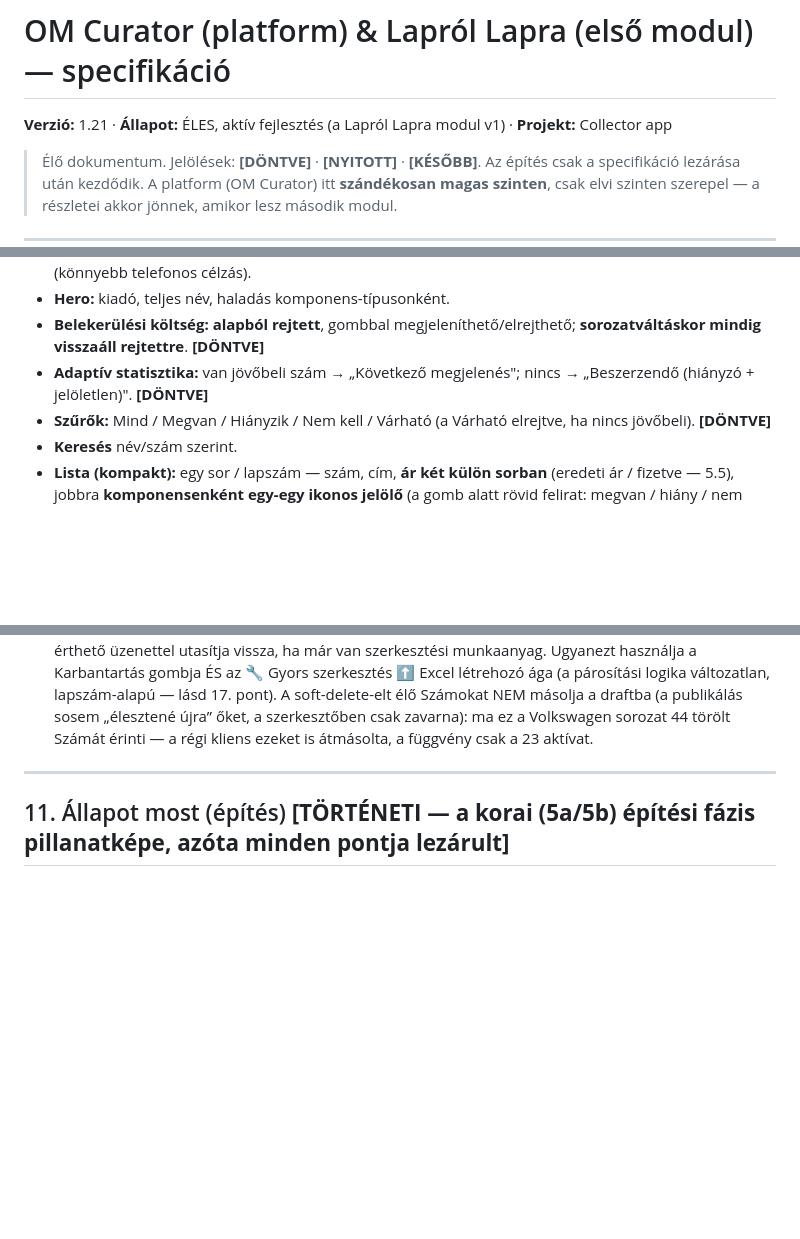
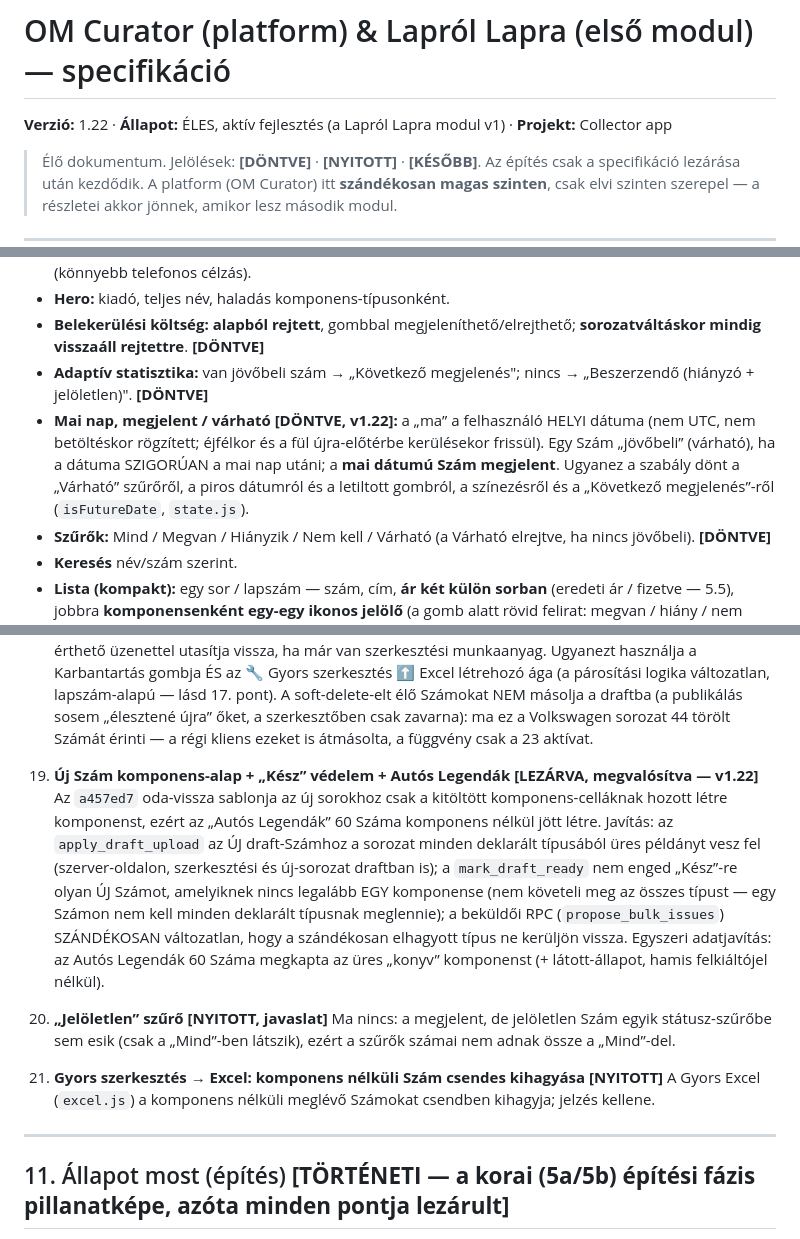
Before and after one commit to Markovac76/laprol-lapra, a Markdown page: laprol-lapra-specifikacio.md, 3 parts joined by grey strips. Rendered like a GitHub page; blank space fills up the shorter version.

Commit message:
Dokumentáció: specifikáció v1.22, állapot-összefoglaló v10 (Autós Legendák hibája, dátumszabály, lapozás)
Co-Authored-By: Claude Sonnet 5.5 <noreply@anthropic.com>

```diff
--- a/laprol-lapra-specifikacio.md
+++ b/laprol-lapra-specifikacio.md
@@ -1,6 +1,6 @@
 # OM Curator (platform) & Lapról Lapra (első modul) — specifikáció
 
-**Verzió:** 1.21 · **Állapot:** ÉLES, aktív fejlesztés (a Lapról Lapra modul v1) · **Projekt:** Collector app
+**Verzió:** 1.22 · **Állapot:** ÉLES, aktív fejlesztés (a Lapról Lapra modul v1) · **Projekt:** Collector app
 
 > Élő dokumentum. Jelölések: **[DÖNTVE]** · **[NYITOTT]** · **[KÉSŐBB]**.
 > Az építés csak a specifikáció lezárása után kezdődik. A platform (OM Curator) itt **szándékosan magas szinten**, csak elvi szinten szerepel — a részletei akkor jönnek, amikor lesz második modul.
@@ -227,6 +227,7 @@ A fő használat a bolhapiac, tűző napon. Ezért a lapszám-színek **erős h
 - **Hero:** kiadó, teljes név, haladás komponens-típusonként.
 - **Belekerülési költség:** **alapból rejtett**, gombbal megjeleníthető/elrejthető; **sorozatváltáskor mindig visszaáll rejtettre**. **[DÖNTVE]**
 - **Adaptív statisztika:** van jövőbeli szám → „Következő megjelenés"; nincs → „Beszerzendő (hiányzó + jelöletlen)". **[DÖNTVE]**
+- **Mai nap, megjelent / várható [DÖNTVE, v1.22]:** a „ma” a felhasználó HELYI dátuma (nem UTC, nem betöltéskor rögzített; éjfélkor és a fül újra-előtérbe kerülésekor frissül). Egy Szám „jövőbeli” (várható), ha a dátuma SZIGORÚAN a mai nap utáni; a **mai dátumú Szám megjelent**. Ugyanez a szabály dönt a „Várható” szűrőről, a piros dátumról és a letiltott gombról, a színezésről és a „Következő megjelenés”-ről (`isFutureDate`, `state.js`).
 - **Szűrők:** Mind / Megvan / Hiányzik / Nem kell / Várható (a Várható elrejtve, ha nincs jövőbeli). **[DÖNTVE]**
 - **Keresés** név/szám szerint.
 - **Lista (kompakt):** egy sor / lapszám — szám, cím, **ár két külön sorban** (eredeti ár / fizetve — 5.5), jobbra **komponensenként egy-egy ikonos jelölő** (a gomb alatt rövid felirat: megvan / hiány / nem kell). Ha egy komponensből 1-nél több van, a **darabszám a gombon** jelenik meg (csak kijelzés; a léptetés a panelben — 6.5). **[DÖNTVE · v1.5]**
@@ -303,6 +304,9 @@ A fő használat a bolhapiac, tűző napon. Ezért a lapszám-színek **erős h
 16. **Komponens soft-delete** **[NYITOTT, önálló kör]** Ma a draftból törölt komponens-példány az élő komponenst nem törli. Kell hozzá `components.is_deleted`, a draft jelzője, a publikálás logikája, a felület/statisztika szűrései és az értesítés — egy külön kör.
 17. **Gyors szerkesztés → Excel azonosító-alapúvá tétele** **[NYITOTT, önálló kör]** Ma lapszám alapján párosít, és az új lapszámokat közvetlenül élőbe írja; az oda-vissza sablon elveit (azonosító, előnézet, ütközés-védelem) kellene átvennie.
 18. **Egy szerkesztési draft egy élő sorozathoz** **[LEZÁRVA, megvalósítva — v1.21]** Részleges egyedi index `draft_series(source_series_id) WHERE pool_type='edit'` és a „Szerkesztés indítása” atomi, egy tranzakciós függvénye (`start_edit_draft`, SQL: `laprol-lapra-start-edit-draft.sql`). A függvény zárolja a sorozat sorát (két egyidejű indítás sorba áll), csak aktív, nem törlésre jelölt sorozaton fut, és érthető üzenettel utasítja vissza, ha már van szerkesztési munkaanyag. Ugyanezt használja a Karbantartás gombja ÉS az 🔧 Gyors szerkesztés ⬆ Excel létrehozó ága (a párosítási logika változatlan, lapszám-alapú — lásd 17. pont). A soft-delete-elt élő Számokat NEM másolja a draftba (a publikálás sosem „élesztené újra” őket, a szerkesztőben csak zavarna): ma ez a Volkswagen sorozat 44 törölt Számát érinti — a régi kliens ezeket is átmásolta, a függvény csak a 23 aktívat.
+19. **Új Szám komponens-alap + „Kész” védelem + Autós Legendák [LEZÁRVA, megvalósítva — v1.22]** Az `a457ed7` oda-vissza sablonja az új sorokhoz csak a kitöltött komponens-celláknak hozott létre komponenst, ezért az „Autós Legendák” 60 Száma komponens nélkül jött létre. Javítás: az `apply_draft_upload` az ÚJ draft-Számhoz a sorozat minden deklarált típusából üres példányt vesz fel (szerver-oldalon, szerkesztési és új-sorozat draftban is); a `mark_draft_ready` nem enged „Kész”-re olyan ÚJ Számot, amelyiknek nincs legalább EGY komponense (nem követeli meg az összes típust — egy Számon nem kell minden deklarált típusnak meglennie); a beküldői RPC (`propose_bulk_issues`) SZÁNDÉKOSAN változatlan, hogy a szándékosan elhagyott típus ne kerüljön vissza. Egyszeri adatjavítás: az Autós Legendák 60 Száma megkapta az üres „konyv” komponenst (+ látott-állapot, hamis felkiáltójel nélkül).
+20. **„Jelöletlen” szűrő** **[NYITOTT, javaslat]** Ma nincs: a megjelent, de jelöletlen Szám egyik státusz-szűrőbe sem esik (csak a „Mind”-ben látszik), ezért a szűrők számai nem adnak össze a „Mind”-del.
+21. **Gyors szerkesztés → Excel: komponens nélküli Szám csendes kihagyása** **[NYITOTT]** A Gyors Excel (`excel.js`) a komponens nélküli meglévő Számokat csendben kihagyja; jelzés kellene.
 
 ---
 
```
Also changed, not shown: other parts of laprol-lapra-specifikacio.md (+1 -0 lines), allapot-osszefoglalo.md (+10 -3 lines).
